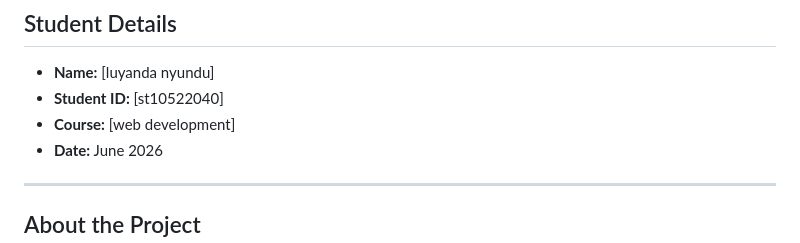
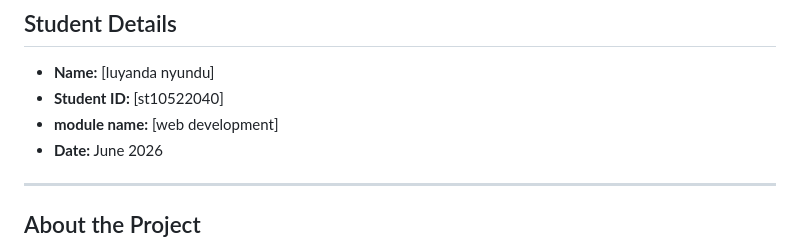
Before and after one commit to luyandanyundu8-max/WEDE5020, a Markdown page: README.md, the part around the change. Drawn GitHub-style.

```diff
--- a/README.md
+++ b/README.md
@@ -7,7 +7,7 @@ cake heaven
 ## Student Details
 - **Name:** [luyanda nyundu]
 - **Student ID:** [st10522040]
-- **Course:** [web development]
+- **module name:** [web development]
 - **Date:** June 2026
 
 ---
```
